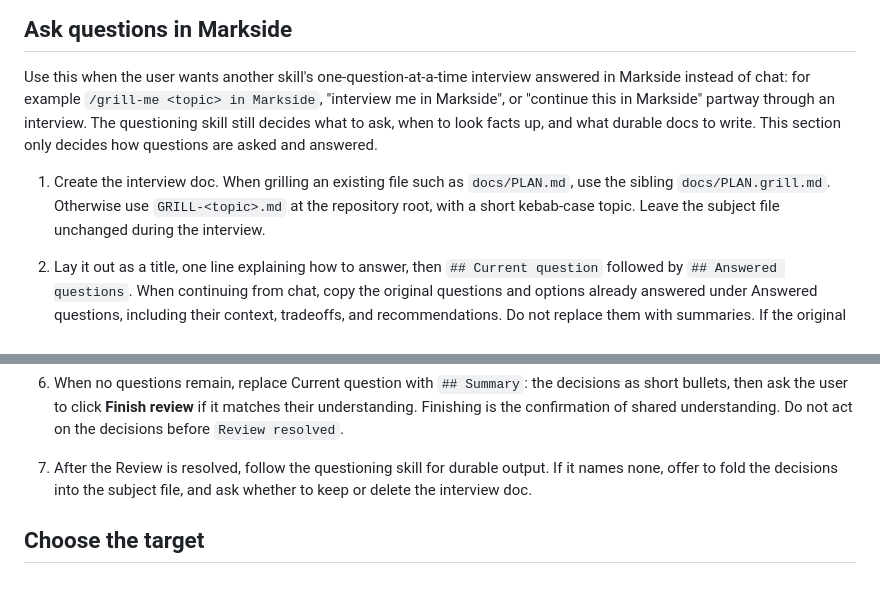
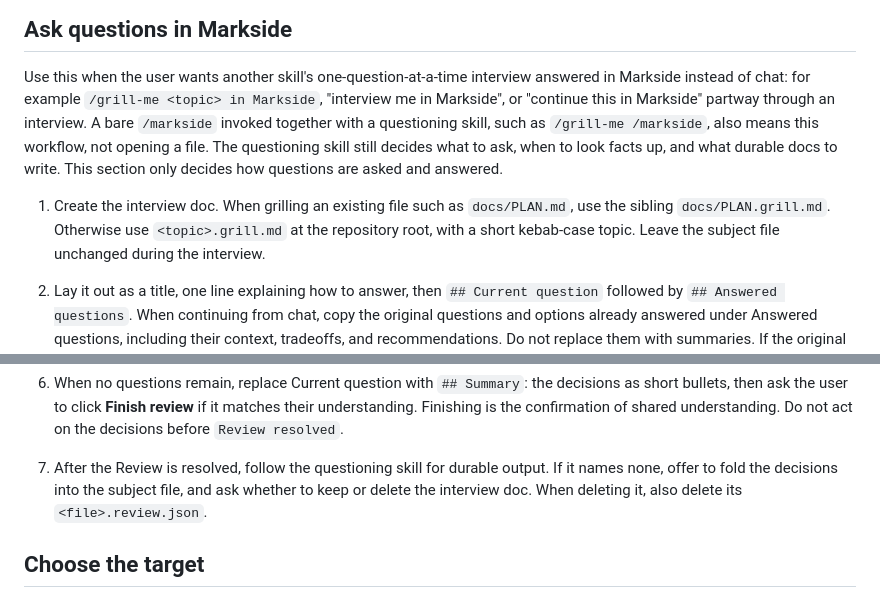
Before and after one commit to ericjy/markside, a Markdown page: skills/markside/SKILL.md, 2 parts joined by grey strips. Drawn GitHub-style.

```diff
--- a/skills/markside/SKILL.md
+++ b/skills/markside/SKILL.md
@@ -77,13 +77,15 @@ for a Review request; report the received comments and resulting changes.
 Use this when the user wants another skill's one-question-at-a-time interview
 answered in Markside instead of chat: for example `/grill-me <topic> in
 Markside`, "interview me in Markside", or "continue this in Markside" partway
-through an interview. The questioning skill still decides what to ask, when to
+through an interview. A bare `/markside` invoked together with a questioning
+skill, such as `/grill-me /markside`, also means this workflow, not opening a
+file. The questioning skill still decides what to ask, when to
 look facts up, and what durable docs to write. This section only decides how
 questions are asked and answered.
 
 1. Create the interview doc. When grilling an existing file such as
    `docs/PLAN.md`, use the sibling `docs/PLAN.grill.md`. Otherwise use
-   `GRILL-<topic>.md` at the repository root, with a short kebab-case topic.
+   `<topic>.grill.md` at the repository root, with a short kebab-case topic.
    Leave the subject file unchanged during the interview.
 2. Lay it out as a title, one line explaining how to answer, then
    `## Current question` followed by `## Answered questions`. When continuing
@@ -173,7 +175,8 @@ questions are asked and answered.
    understanding. Do not act on the decisions before `Review resolved`.
 7. After the Review is resolved, follow the questioning skill for durable
    output. If it names none, offer to fold the decisions into the subject file,
-   and ask whether to keep or delete the interview doc.
+   and ask whether to keep or delete the interview doc. When deleting it, also
+   delete its `<file>.review.json`.
 
 ## Choose the target
 
```
Also changed, not shown: docs/manual-test.md (+2 -1 lines), docs/user-guide.md (+4 -1 lines).
